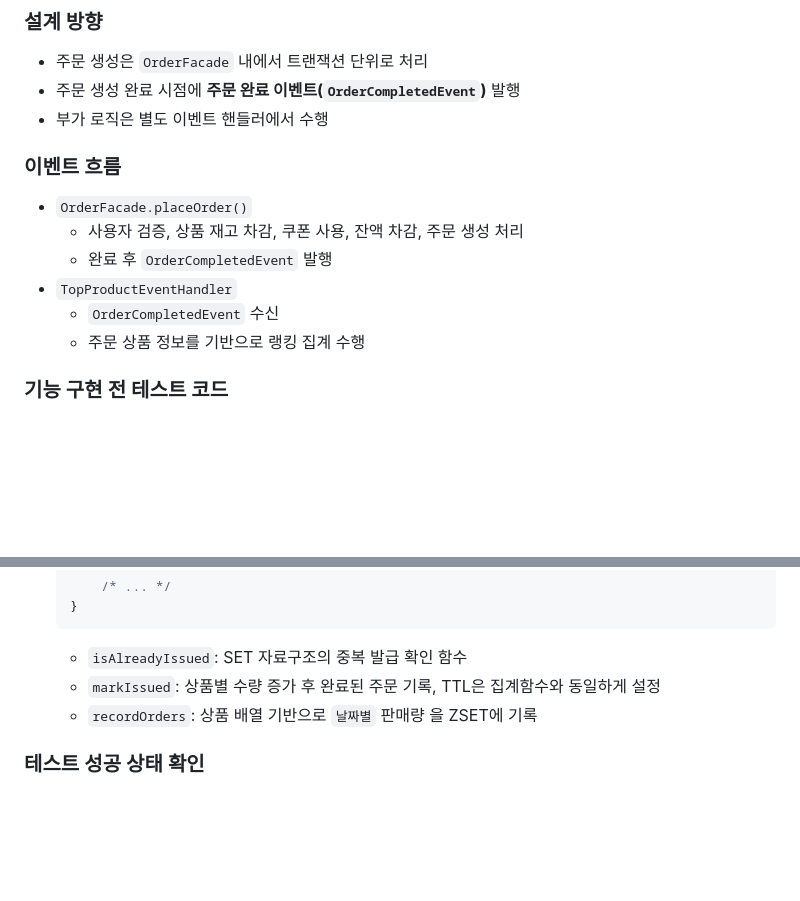
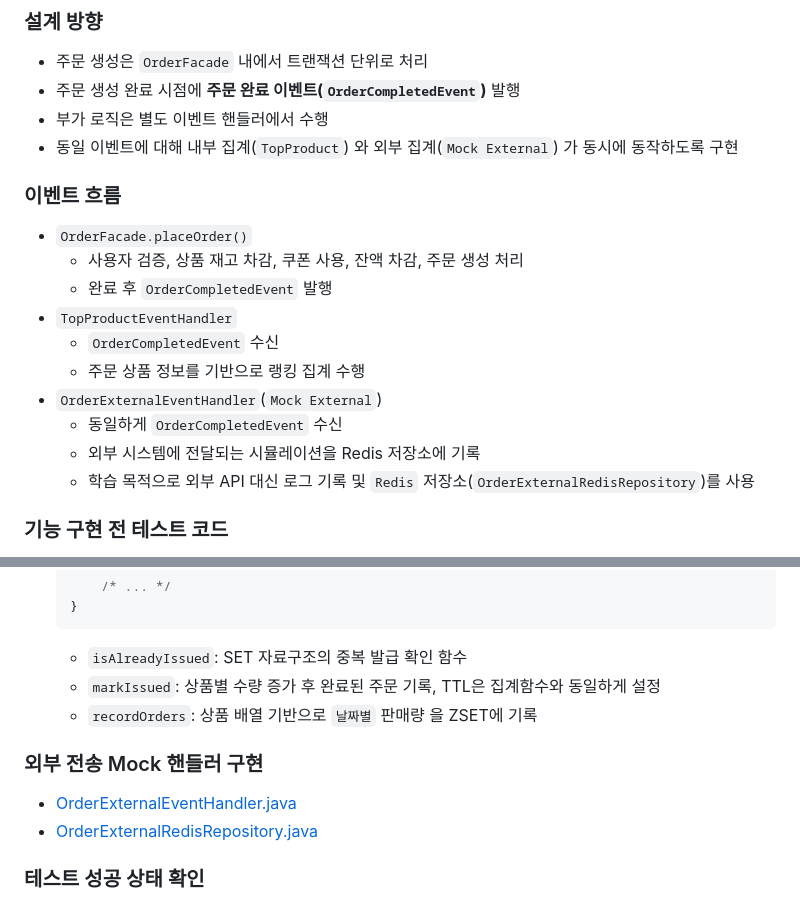
Before and after one commit to hanghae-plus-anveloper/e-commerce, a Markdown page: docs/ranking-event/design.md, 2 parts joined by grey strips. GitHub-like rendering; blank space fills up the shorter version.

Commit message:
docs: 외부 전송 관련 설계서 문서 수정

```diff
--- a/docs/ranking-event/design.md
+++ b/docs/ranking-event/design.md
@@ -10,6 +10,7 @@
 - 주문 생성은 `OrderFacade` 내에서 트랜잭션 단위로 처리
 - 주문 생성 완료 시점에 **주문 완료 이벤트(`OrderCompletedEvent`)** 발행
 - 부가 로직은 별도 이벤트 핸들러에서 수행
+- 동일 이벤트에 대해 내부 집계(`TopProduct`) 와 외부 집계(`Mock External`) 가 동시에 동작하도록 구현
 
 ### 이벤트 흐름
 
@@ -19,6 +20,10 @@
 - `TopProductEventHandler`
   - `OrderCompletedEvent` 수신
   - 주문 상품 정보를 기반으로 랭킹 집계 수행
+- `OrderExternalEventHandler`(`Mock External`)
+  - 동일하게 `OrderCompletedEvent` 수신
+  - 외부 시스템에 전달되는 시뮬레이션을 Redis 저장소에 기록
+  - 학습 목적으로 외부 API 대신 로그 기록 및 `Redis` 저장소(`OrderExternalRedisRepository`)를 사용
 
 ### 기능 구현 전 테스트 코드
 
@@ -134,6 +139,11 @@
   - `markIssued`: 상품별 수량 증가 후 완료된 주문 기록, TTL은 집계함수와 동일하게 설정
   - `recordOrders`: 상품 배열 기반으로 `날짜별` 판매량 을 ZSET에 기록
 
+### 외부 전송 Mock 핸들러 구현
+
+- [OrderExternalEventHandler.java](https://github.com/hanghae-plus-anveloper/hhplus-e-commerce-java/blob/develop/src/main/java/kr/hhplus/be/server/external/mock/application/OrderExternalEventHandler.java)
+- [OrderExternalRedisRepository.java](https://github.com/hanghae-plus-anveloper/hhplus-e-commerce-java/blob/develop/src/main/java/kr/hhplus/be/server/external/mock/infrastructure/OrderExternalRedisRepository.java)
+
 ### 테스트 성공 상태 확인
 
 ![성공 유지중인 테스트 코드](./assets/002-top-product-success.png)
```
